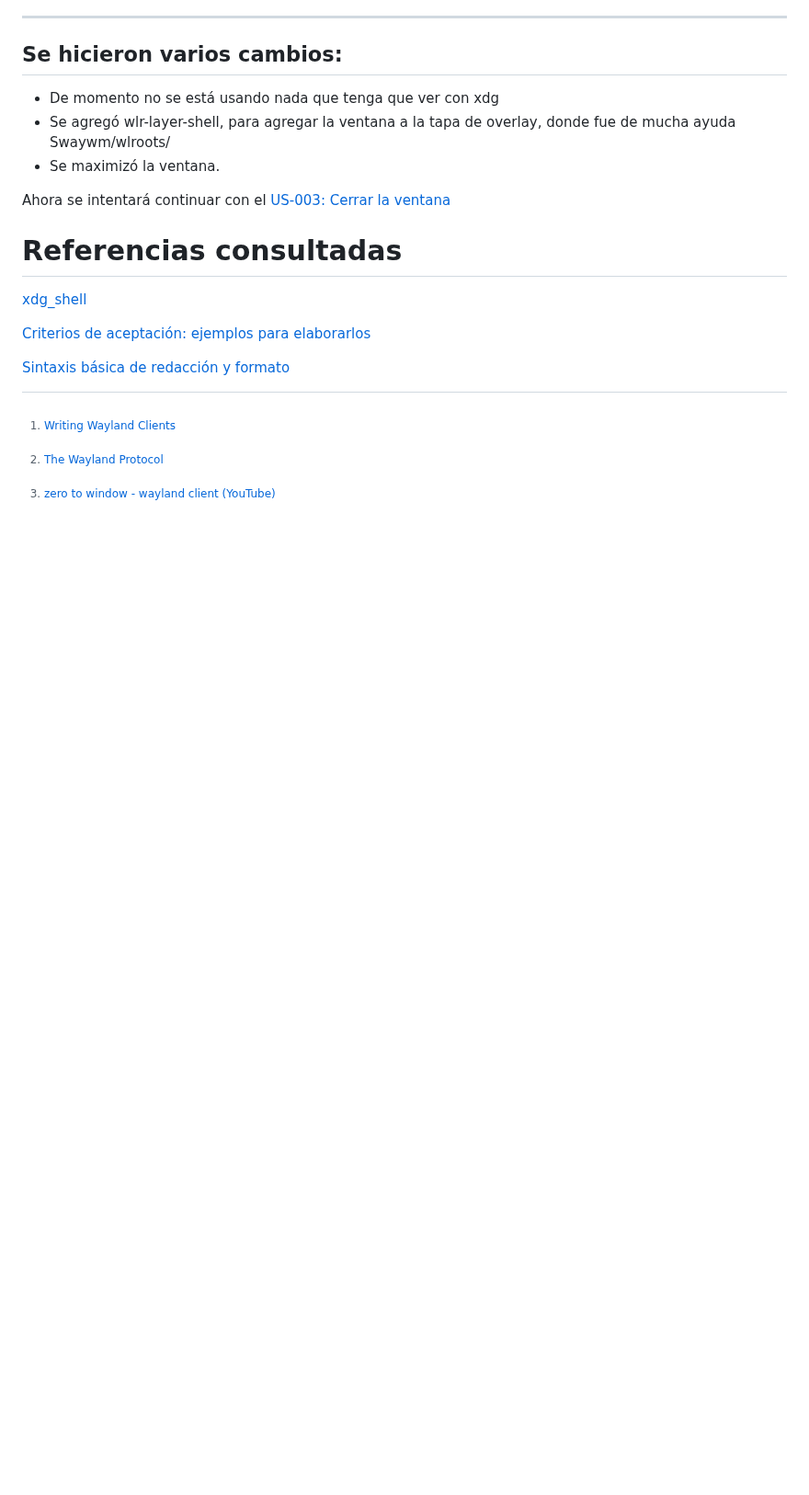
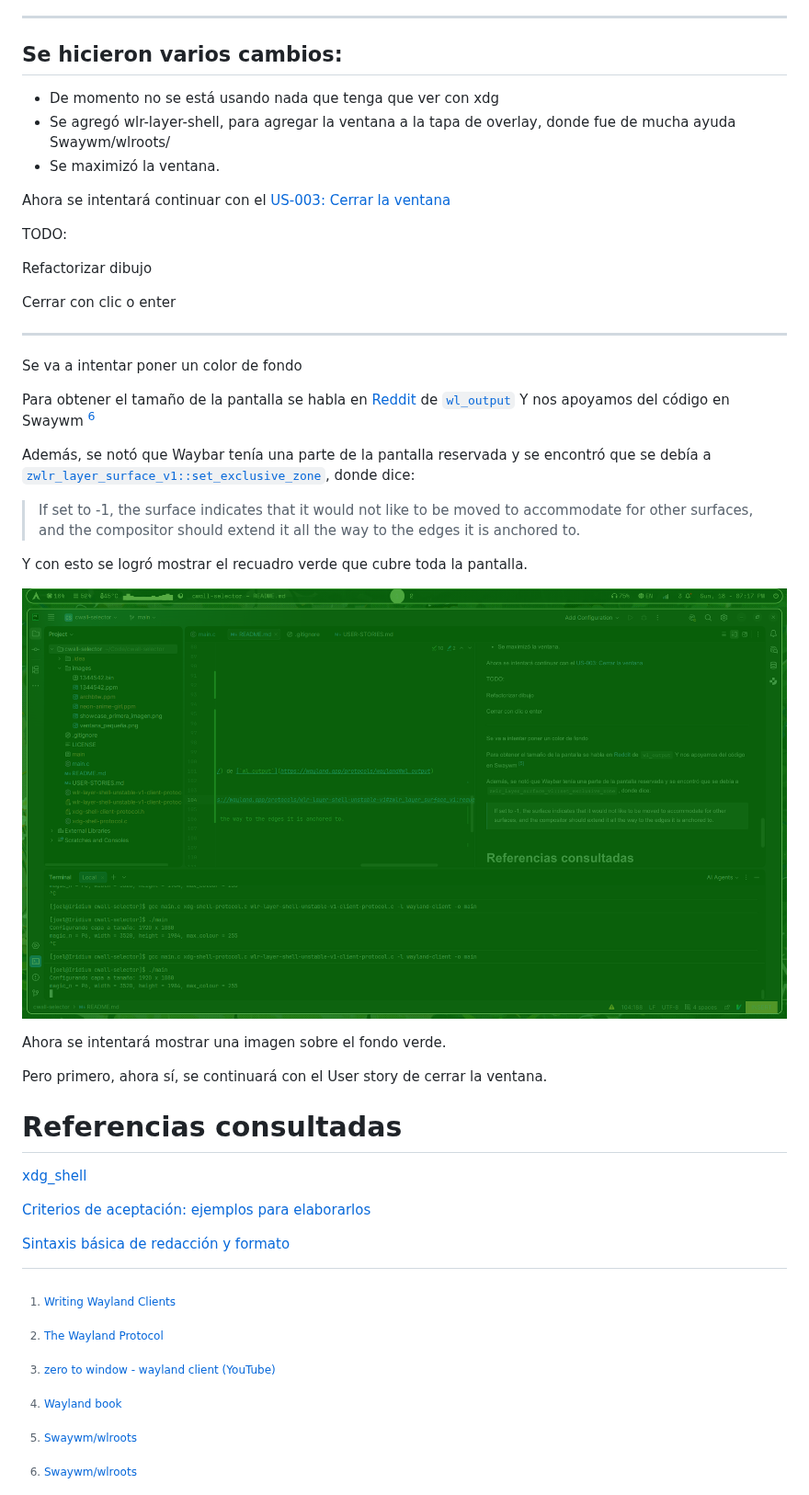
Before and after one commit to Joel-Barboza/cwall-selector, a Markdown page: README.md, the part around one of its changes. Shown at 92% size. GitHub-like rendering; pictures changed too: images/green_fullscreen.png (added); blank space fills up the shorter version.

Commit message:
feat(screen): ocupar todo el espacio de la pantalla con el surface

```diff
--- a/README.md
+++ b/README.md
@@ -87,6 +87,33 @@ Y para implementarlo se encontró [Writing a Wayland compositor with wlroots: sh
 - Se maximizó la ventana.
 
 Ahora se intentará continuar con el [US-003: Cerrar la ventana](USER-STORIES.md/#us-003-cerrar-la-ventana-al-presionar-enter-o-hacer-clic)
+
+TODO:
+
+Refactorizar dibujo
+
+Cerrar con clic o enter
+
+---
+
+Se va a intentar poner un color de fondo
+
+Para obtener el tamaño de la pantalla se habla en [Reddit](https://www.reddit.com/r/wayland/comments/1rfdaz9/how_to_query_current_screen_resolution/) de [`wl_output`](https://wayland.app/protocols/wayland#wl_output)
+Y nos apoyamos del código en Swaywm [^ref_code]
+
+Además, se notó que Waybar tenía una parte de la pantalla reservada y se encontró que se debía a [`zwlr_layer_surface_v1::set_exclusive_zone`](https://wayland.app/protocols/wlr-layer-shell-unstable-v1#zwlr_layer_surface_v1:request:set_exclusive_zone),
+donde dice:
+> If set to -1, the surface indicates that it would not like to be moved to accommodate for other surfaces, and the compositor should extend it all the way to the edges it is anchored to.
+
+Y con esto se logró mostrar el recuadro verde que cubre toda la pantalla.
+
+![imagen_pantalla_completa_verde](images/green_fullscreen.png)
+
+Ahora se intentará mostrar una imagen sobre el fondo verde.
+
+Pero primero, ahora sí, se continuará con el User story de cerrar la ventana.
+
+
 
 
 # Referencias consultadas
@@ -101,6 +128,8 @@ Ahora se intentará continuar con el [US-003: Cerrar la ventana](USER-STORIES.md
 
 [^main_video]: [zero to window - wayland client (YouTube)](https://youtu.be/iIVIu7YRdY0?si=T4jjiITBwp_5KDXr)
 
+[^ref_code]: [Swaywm/wlroots](https://github.com/swaywm/wlroots/blob/master/examples/layer-shell.c)
+
 [Criterios de aceptación: ejemplos para elaborarlos](https://www.scrummanager.com/blog/2023/03/criterios-de-aceptacion-definicion-y-ejemplos/)
 
 [Sintaxis básica de redacción y formato](https://docs.github.com/es/get-started/writing-on-github/getting-started-with-writing-and-formatting-on-github/basic-writing-and-formatting-syntax)
```
Also changed, not shown: other parts of README.md (+1 -1 lines), 3 other files.
